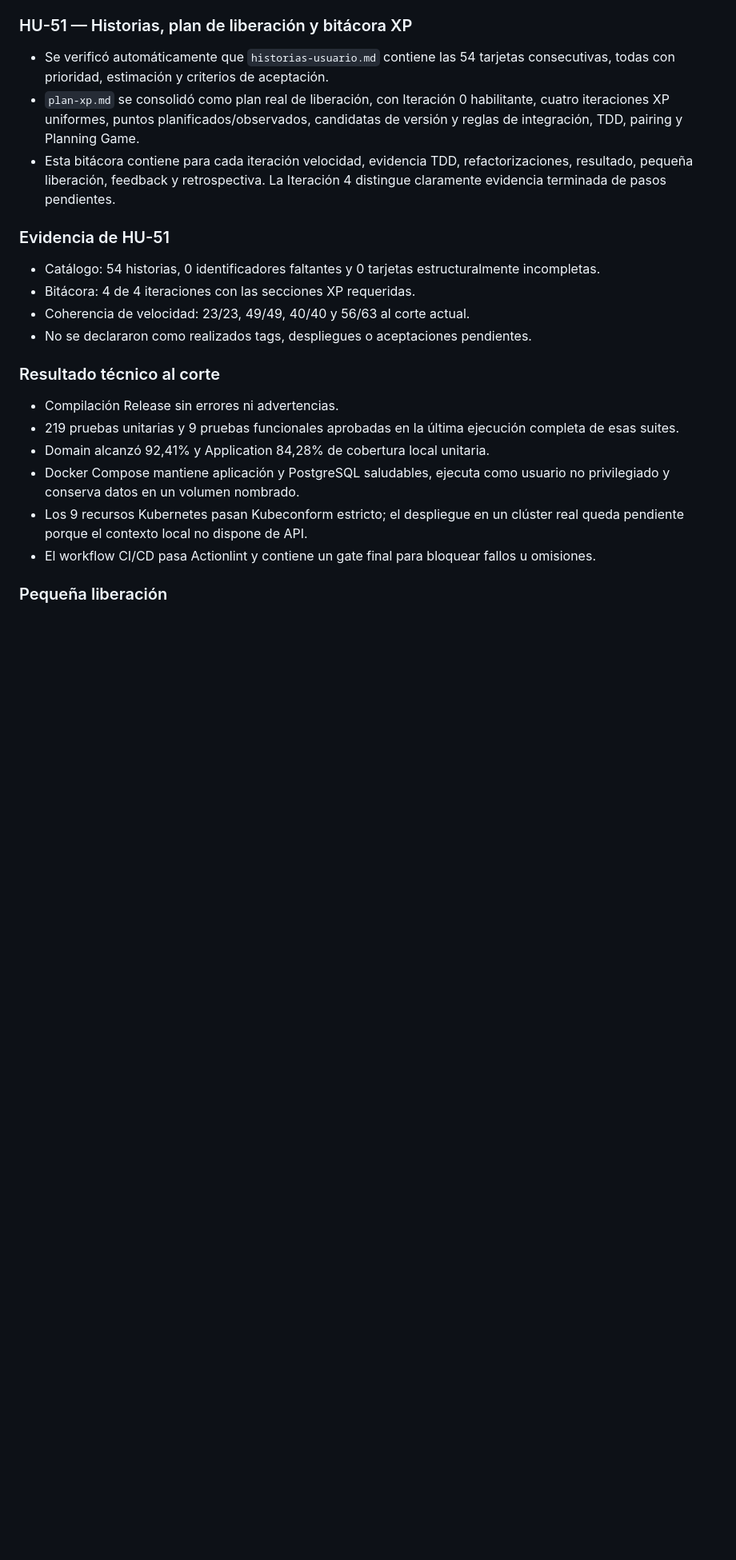
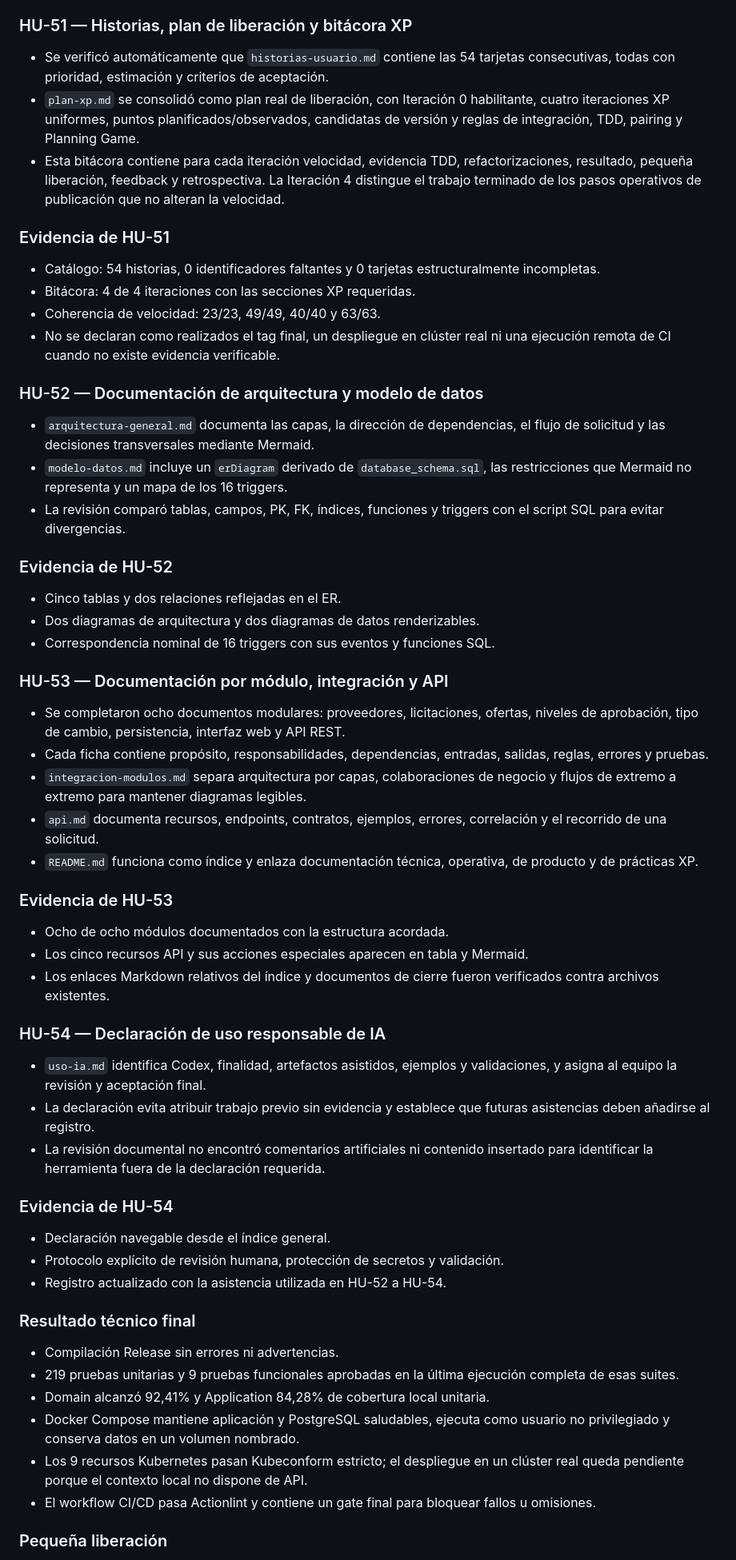
Before and after one commit to Robert-Granados/Sistema-de-Gesti-n-de-Licitaciones, a Markdown page: docs/bitacora-xp.md, the part around one of its changes. Shown at 80% size. GitHub-like rendering; blank space fills up the shorter version.

```diff
--- a/docs/bitacora-xp.md
+++ b/docs/bitacora-xp.md
@@ -744,17 +744,69 @@ HU-54. La velocidad final se registrará al cerrar la iteración.
   candidatas de versión y reglas de integración, TDD, pairing y Planning Game.
 - Esta bitácora contiene para cada iteración velocidad, evidencia TDD,
   refactorizaciones, resultado, pequeña liberación, feedback y retrospectiva.
-  La Iteración 4 distingue claramente evidencia terminada de pasos pendientes.
+  La Iteración 4 distingue el trabajo terminado de los pasos operativos de
+  publicación que no alteran la velocidad.
 
 ### Evidencia de HU-51
 
 - Catálogo: 54 historias, 0 identificadores faltantes y 0 tarjetas
   estructuralmente incompletas.
 - Bitácora: 4 de 4 iteraciones con las secciones XP requeridas.
-- Coherencia de velocidad: 23/23, 49/49, 40/40 y 56/63 al corte actual.
-- No se declararon como realizados tags, despliegues o aceptaciones pendientes.
+- Coherencia de velocidad: 23/23, 49/49, 40/40 y 63/63.
+- No se declaran como realizados el tag final, un despliegue en clúster real ni
+  una ejecución remota de CI cuando no existe evidencia verificable.
 
-### Resultado técnico al corte
+### HU-52 — Documentación de arquitectura y modelo de datos
+
+- `arquitectura-general.md` documenta las capas, la dirección de dependencias,
+  el flujo de solicitud y las decisiones transversales mediante Mermaid.
+- `modelo-datos.md` incluye un `erDiagram` derivado de `database_schema.sql`,
+  las restricciones que Mermaid no representa y un mapa de los 16 triggers.
+- La revisión comparó tablas, campos, PK, FK, índices, funciones y triggers con
+  el script SQL para evitar divergencias.
+
+### Evidencia de HU-52
+
+- Cinco tablas y dos relaciones reflejadas en el ER.
+- Dos diagramas de arquitectura y dos diagramas de datos renderizables.
+- Correspondencia nominal de 16 triggers con sus eventos y funciones SQL.
+
+### HU-53 — Documentación por módulo, integración y API
+
+- Se completaron ocho documentos modulares: proveedores, licitaciones, ofertas,
+  niveles de aprobación, tipo de cambio, persistencia, interfaz web y API REST.
+- Cada ficha contiene propósito, responsabilidades, dependencias, entradas,
+  salidas, reglas, errores y pruebas.
+- `integracion-modulos.md` separa arquitectura por capas, colaboraciones de
+  negocio y flujos de extremo a extremo para mantener diagramas legibles.
+- `api.md` documenta recursos, endpoints, contratos, ejemplos, errores,
+  correlación y el recorrido de una solicitud.
+- `README.md` funciona como índice y enlaza documentación técnica, operativa,
+  de producto y de prácticas XP.
+
+### Evidencia de HU-53
+
+- Ocho de ocho módulos documentados con la estructura acordada.
+- Los cinco recursos API y sus acciones especiales aparecen en tabla y Mermaid.
+- Los enlaces Markdown relativos del índice y documentos de cierre fueron
+  verificados contra archivos existentes.
+
+### HU-54 — Declaración de uso responsable de IA
+
+- `uso-ia.md` identifica Codex, finalidad, artefactos asistidos, ejemplos y
+  validaciones, y asigna al equipo la revisión y aceptación final.
+- La declaración evita atribuir trabajo previo sin evidencia y establece que
+  futuras asistencias deben añadirse al registro.
+- La revisión documental no encontró comentarios artificiales ni contenido
+  insertado para identificar la herramienta fuera de la declaración requerida.
+
+### Evidencia de HU-54
+
+- Declaración navegable desde el índice general.
+- Protocolo explícito de revisión humana, protección de secretos y validación.
+- Registro actualizado con la asistencia utilizada en HU-52 a HU-54.
+
+### Resultado técnico final
 
 - Compilación Release sin errores ni advertencias.
 - 219 pruebas unitarias y 9 pruebas funcionales aprobadas en la última
```
Also changed, not shown: other parts of docs/bitacora-xp.md (+35 -31 lines).
